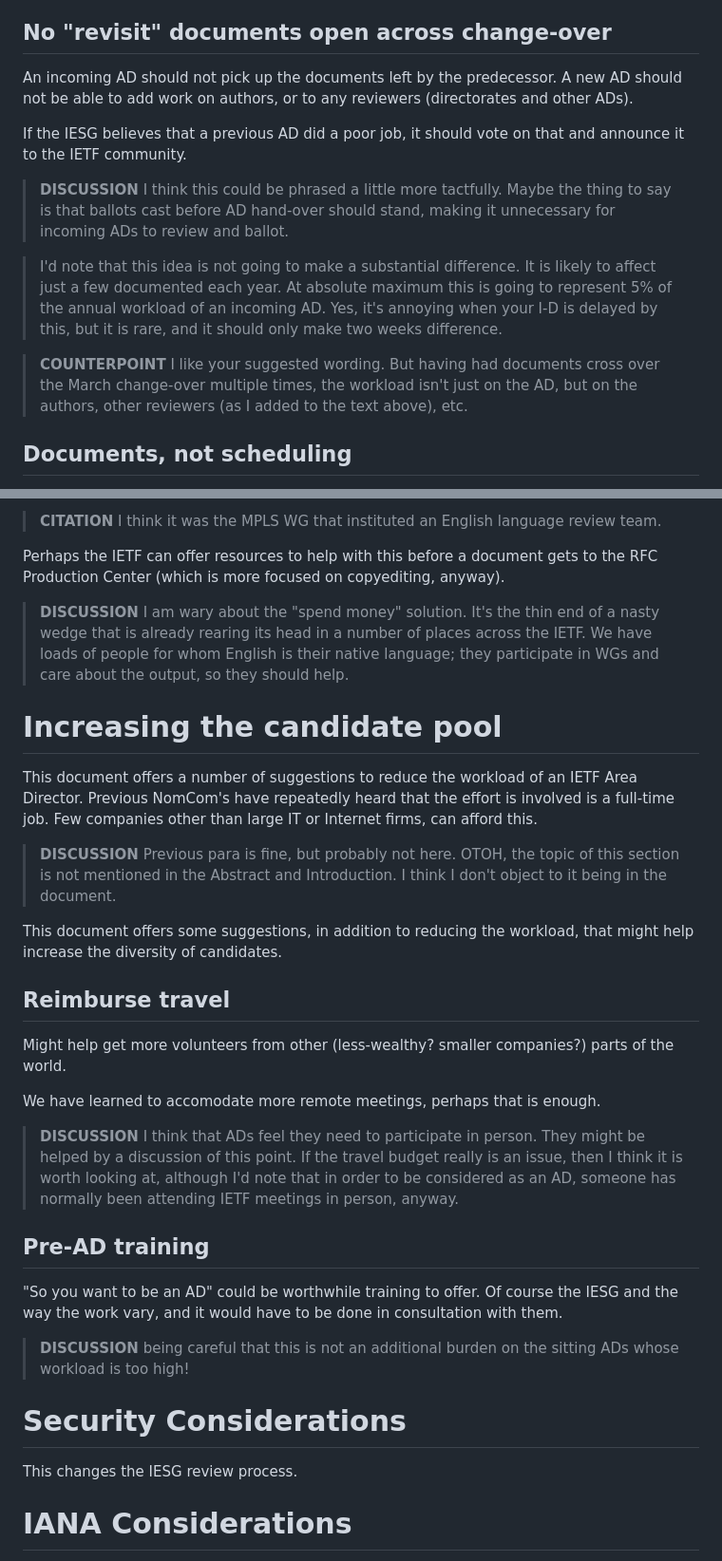
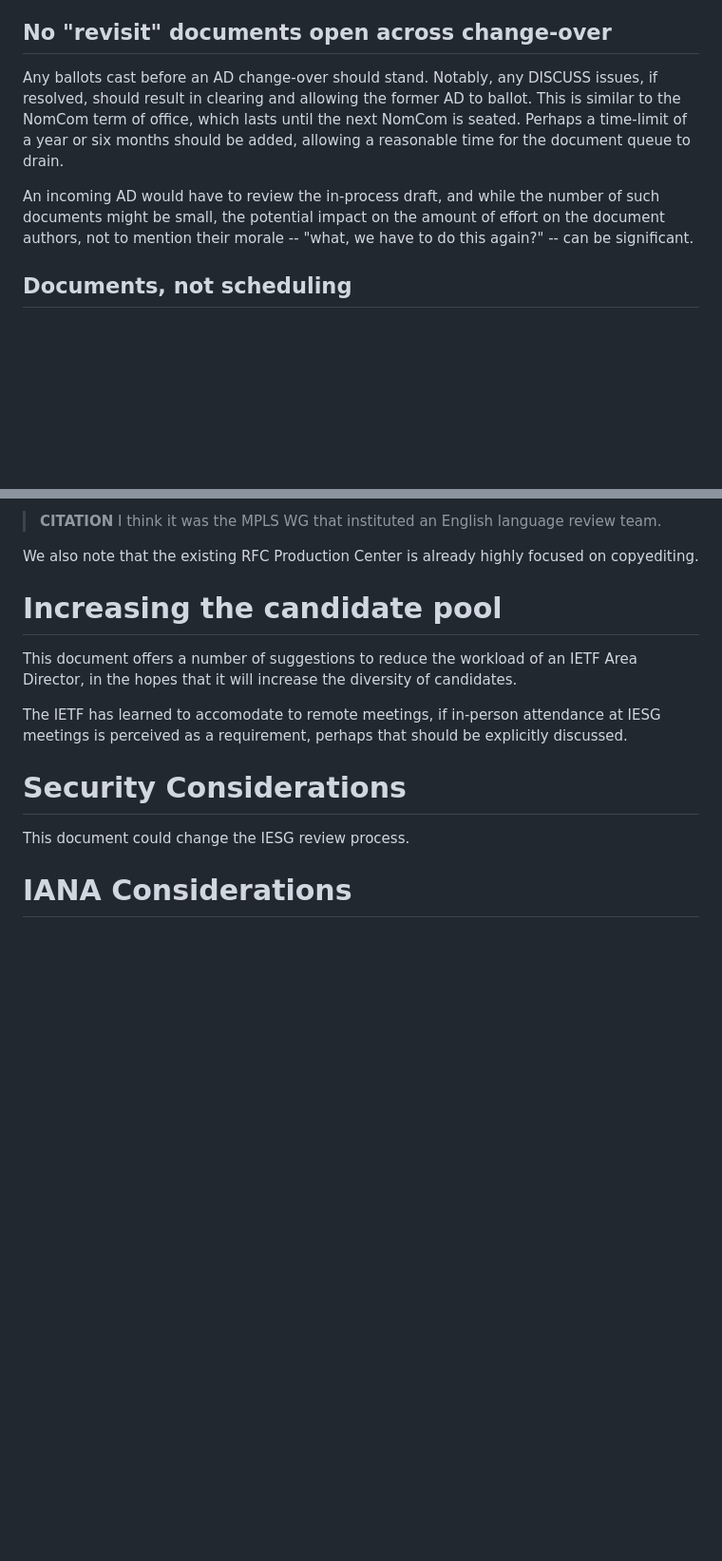
Before and after one commit to richsalz/ietf-less-ad-work, a Markdown page: draft-rsalz-less-ad-work.md, 2 parts joined by grey strips. Shown: that part at 95% size. Rendered like a GitHub page; blank space fills up the shorter version.

Commit message:
Address some of Adrian's points

```diff
--- a/draft-rsalz-less-ad-work.md
+++ b/draft-rsalz-less-ad-work.md
@@ -217,27 +216,16 @@ to accept that review, if one is given.
 
 ## No "revisit" documents open across change-over
 
-An incoming AD should not pick up the documents left by the predecessor.
-A new AD should not be able to add work on authors, or to any
-reviewers (directorates and other ADs).
+Any ballots cast before an AD change-over should stand. Notably, any DISCUSS
+issues, if resolved, should result in clearing and allowing the former AD to
+ballot.  This is similar to the NomCom term of office, which lasts until the
+next NomCom is seated.  Perhaps a time-limit of a year or six months should
+be added, allowing a reasonable time for the document queue to drain.
 
-If the IESG believes that a previous AD did a poor job, it should vote
-on that and announce it to the IETF community.
-
-> **DISCUSSION** I think this could be phrased a little more tactfully.
-> Maybe the thing to say is that ballots cast before AD hand-over should
-> stand, making it unnecessary for incoming ADs to review and ballot.
-
-> I'd note that this idea is not going to make a substantial difference.
-> It is likely to affect just a few documented each year. At absolute
-> maximum this is going to represent 5% of the annual workload of an
-> incoming AD. Yes, it's annoying when your I-D is delayed by this, but
-> it is rare, and it should only make two weeks difference.
-
-> **COUNTERPOINT**
-> I like your suggested wording.  But having had documents cross over the
-> March change-over multiple times, the workload isn't just on the AD, but
-> on the authors, other reviewers (as I added to the text above), etc.
+An incoming AD would have to review the in-process draft, and while the
+number of such documents might be small, the potential impact on the
+amount of effort on the document authors, not to mention their morale --
+"what, we have to do this again?" -- can be significant.
 
 ## Documents, not scheduling
 
@@ -280,55 +268,22 @@ with this.
 > **CITATION** I think it was the MPLS WG that instituted an English
 > language review team.
 
-Perhaps the IETF can offer resources to help with this before a document
-gets to the RFC Production Center (which is more focused on copyediting,
-anyway).
-
-> **DISCUSSION** I am wary about the "spend money" solution. It's the thin
-> end of a nasty wedge that is already rearing its head in a number of
-> places across the IETF. We have loads of people for whom English is their
-> native language; they participate in WGs and care about the output, so
-> they should help.
+We also note that the existing RFC Production Center is already highly
+focused on copyediting.
 
 # Increasing the candidate pool
 
-This document offers a number of suggestions to reduce the workload
-of an IETF Area Director. Previous NomCom's have repeatedly heard that
-the effort is involved is a full-time job. Few companies other than
-large IT or Internet firms, can afford this.
+This document offers a number of suggestions to reduce the workload of an
+IETF Area Director, in the hopes that it will increase the diversity of
+candidates.
 
-> **DISCUSSION** Previous para is fine, but probably not here.
-> OTOH, the topic of this section is not mentioned in the Abstract and
-> Introduction. I think I don't object to it being in the document.
-
-This document offers some suggestions, in addition to reducing the workload,
-that might help increase the diversity of candidates.
-
-## Reimburse travel
-
-Might help get more volunteers from other (less-wealthy? smaller companies?)
-parts of the world.
-
-We have learned to accomodate more remote meetings, perhaps that is enough.
-
-> **DISCUSSION** I think that ADs feel they need to participate in person.
-> They might be helped by a discussion of this point. If the travel budget
-> really is an issue, then I think it is worth looking at, although I'd
-> note that in order to be considered as an AD, someone has normally been
-> attending IETF meetings in person, anyway.
-
-## Pre-AD training
-
-"So you want to be an AD" could be worthwhile training to offer.
-Of course the IESG and the way the work vary, and it would have to
-be done in consultation with them.
-
-> **DISCUSSION** being careful that this is not an additional burden
-> on the sitting ADs whose workload is too high!
+The IETF has learned to accomodate to remote meetings, if in-person
+attendance at IESG meetings is perceived as a requirement, perhaps that
+should be explicitly discussed.
 
 # Security Considerations
 
-This changes the IESG review process.
+This document could change the IESG review process.
 
 # IANA Considerations
 
```
Also changed, not shown: other parts of draft-rsalz-less-ad-work.md (+4 -5 lines).
